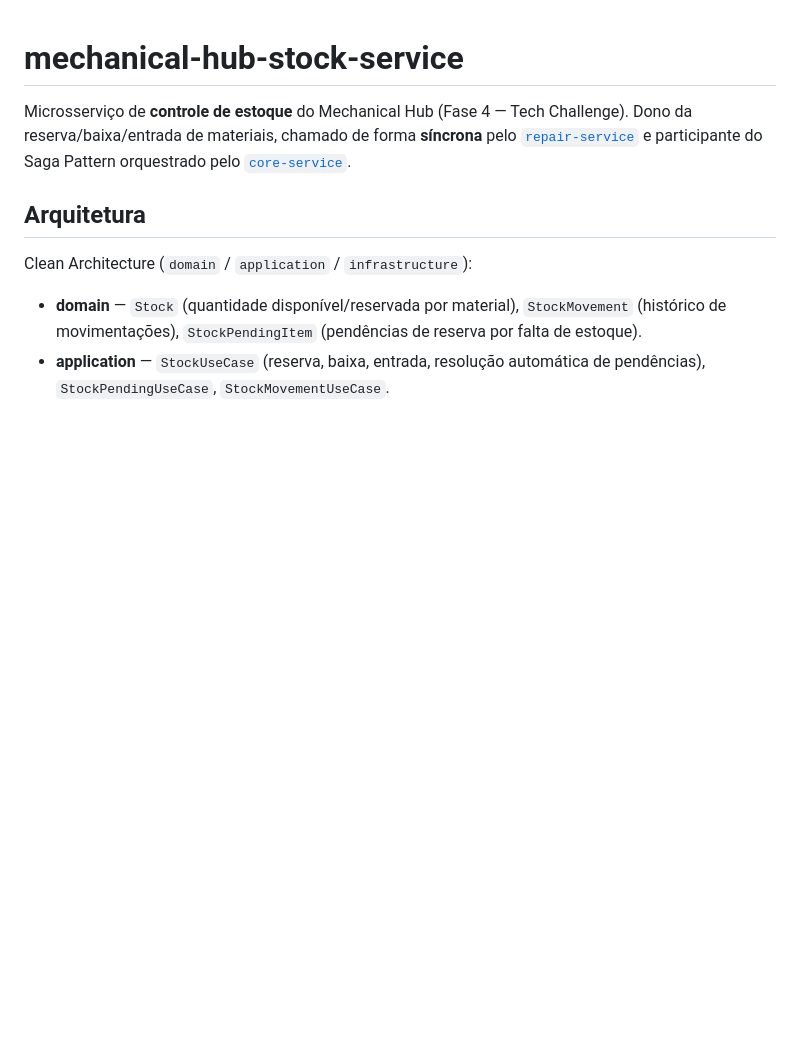
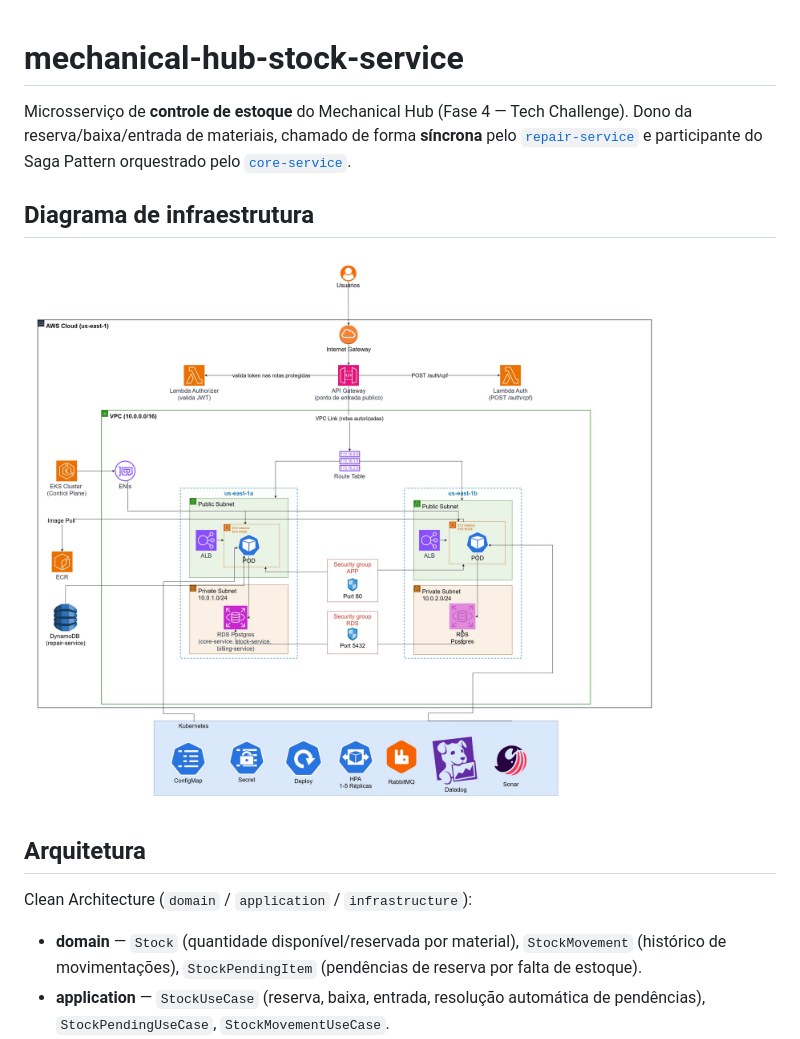
Before and after one commit to estefanyneres/mechanical-hub-stock-service, a Markdown page: README.md, the part around the change. Drawn GitHub-style; pictures changed too: docs/desenhos/mechanical-hub-infraestrutura-fase-04.jpg (added); blank space fills up the shorter version.

Commit message:
docs: adiciona desenho da infraestrutura (Fase 4) no README
Co-Authored-By: Claude Sonnet 5 <noreply@anthropic.com>
Claude-Session: https://claude.ai/code/session_01NCUZkKJ4yTFWjeAL7XuyXj

```diff
--- a/README.md
+++ b/README.md
@@ -1,6 +1,10 @@
 # mechanical-hub-stock-service
 
 Microsserviço de **controle de estoque** do Mechanical Hub (Fase 4 — Tech Challenge). Dono da reserva/baixa/entrada de materiais, chamado de forma **síncrona** pelo [`repair-service`](https://github.com/estefanyneres/mechanical-hub-repair-service) e participante do Saga Pattern orquestrado pelo [`core-service`](https://github.com/estefanyneres/mechanical-hub-core-service).
+
+## Diagrama de infraestrutura
+
+![Infraestrutura AWS - Fase 4](docs/desenhos/mechanical-hub-infraestrutura-fase-04.jpg)
 
 ## Arquitetura
 
```
